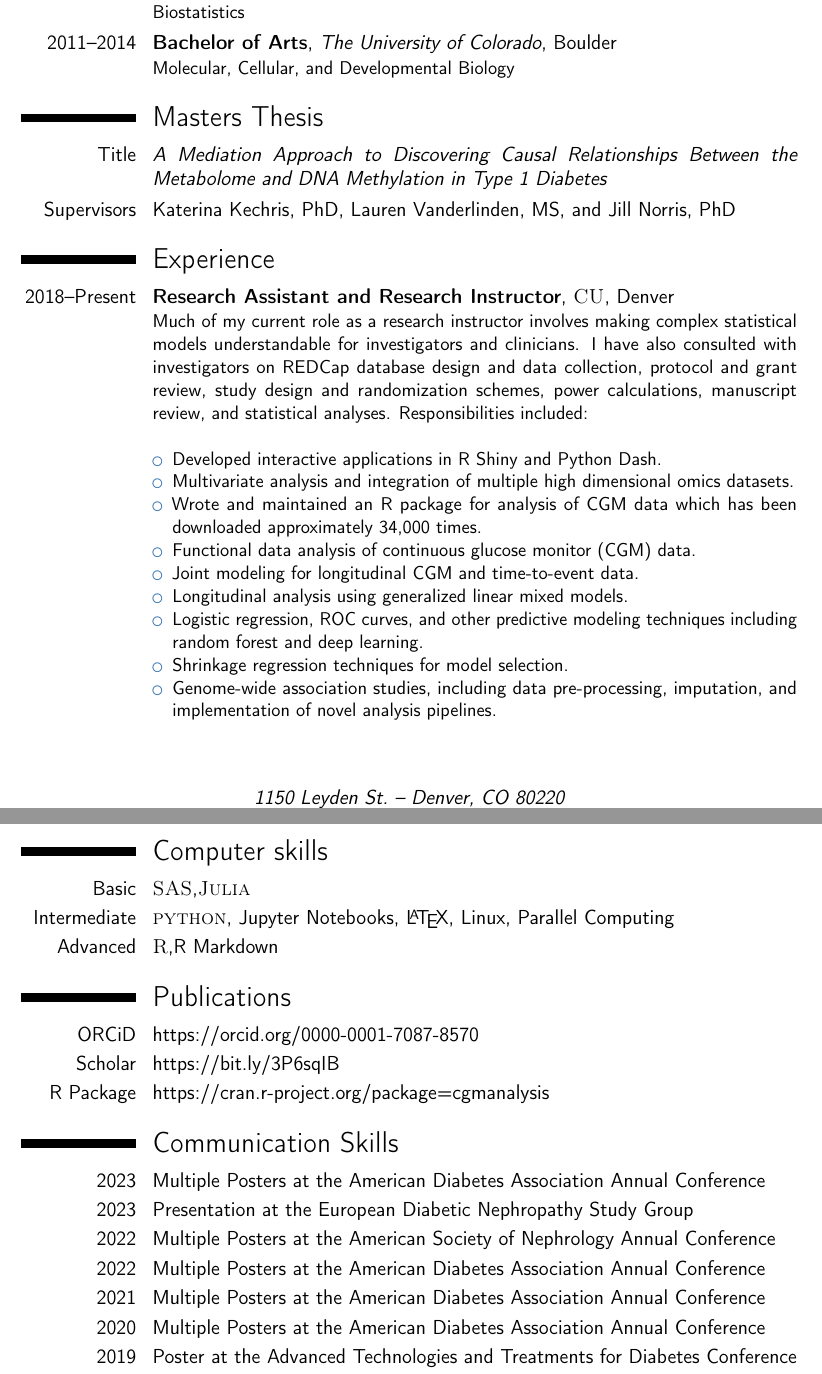
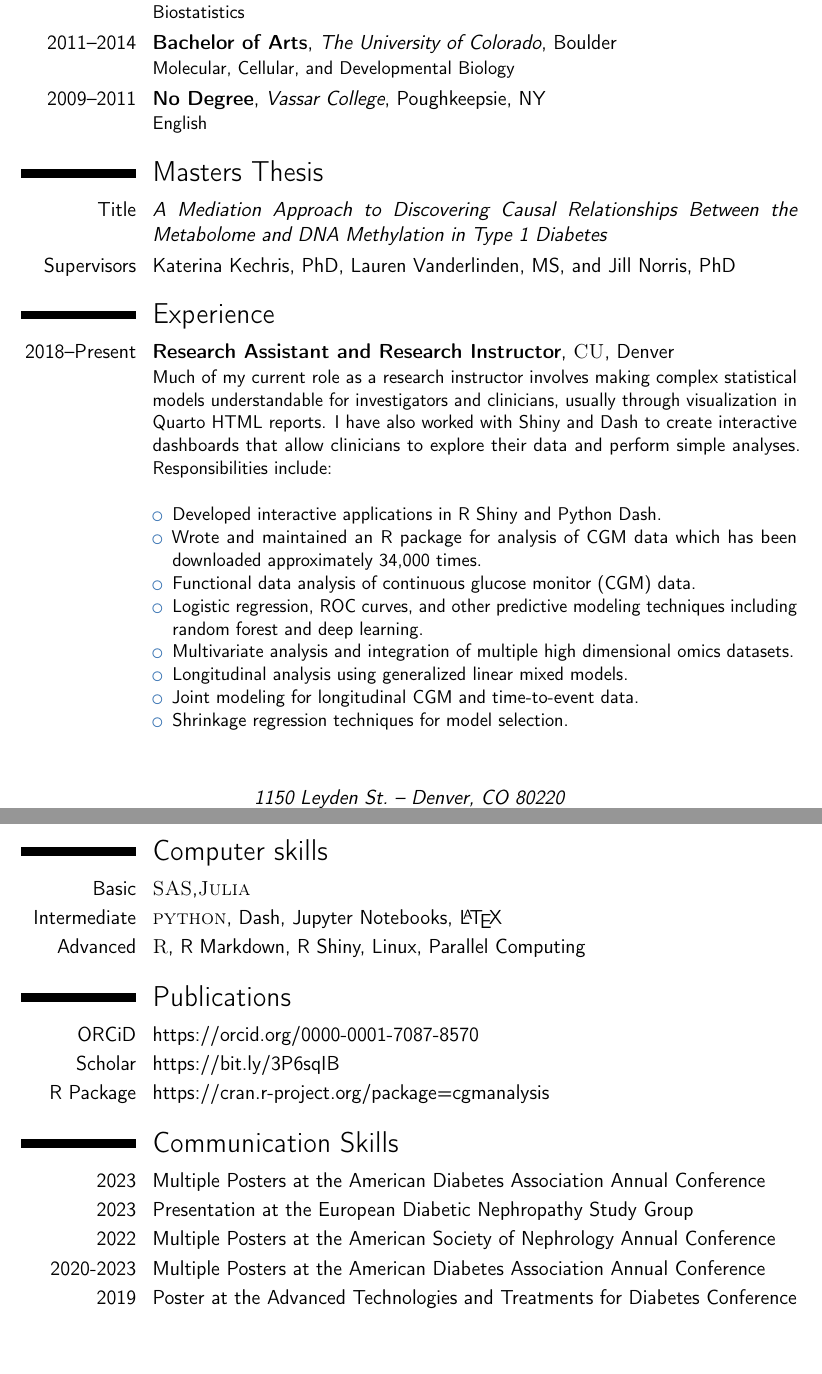
Before and after one commit to timothyvigers/School, a LaTeX CV (resume.tex): two parts of pages 1 and 2 of 3, joined at a grey line, cut so that both start at the same text, the shorter picture padded with empty space. Compiled offline with pdfLaTeX.

Commit message:
reformatted resume

```diff
--- a/resume.tex
+++ b/resume.tex
@@ -155,6 +155,7 @@
 
 \cventry{2018--2021}{Master of Science}{The University of Colorado}{Denver}{}{Biostatistics}
 \cventry{2011--2014}{Bachelor of Arts}{The University of Colorado}{Boulder}{}{Molecular, Cellular, and Developmental Biology}
+\cventry{2009--2011}{No Degree}{Vassar College}{Poughkeepsie, NY}{}{English}
 
 \section{Masters Thesis}
 
@@ -167,18 +168,17 @@
 
 \section{Experience}
 
-\cventry{2018--Present}{Research Assistant and Research Instructor}{\textsc{CU}}{Denver}{}{Much of my current role as a research instructor involves making complex statistical models understandable for investigators and clinicians. I have also consulted with investigators on REDCap database design and data collection, protocol and grant review, study design and randomization schemes, power calculations, manuscript review, and statistical analyses. Responsibilities included:
+\cventry{2018--Present}{Research Assistant and Research Instructor}{\textsc{CU}}{Denver}{}{Much of my current role as a research instructor involves making complex statistical models understandable for investigators and clinicians, usually through visualization in Quarto HTML reports. I have also worked with Shiny and Dash to create interactive dashboards that allow clinicians to explore their data and perform simple analyses. Responsibilities include:
     \newline{}
     \begin{itemize}
         \item Developed interactive applications in R Shiny and Python Dash.
-        \item Multivariate analysis and integration of multiple high dimensional omics datasets.
         \item Wrote and maintained an R package for analysis of CGM data which has been downloaded approximately 34,000 times.
         \item Functional data analysis of continuous glucose monitor (CGM) data.
+        \item Logistic regression, ROC curves, and other predictive modeling techniques including random forest and deep learning.
+        \item Multivariate analysis and integration of multiple high dimensional omics datasets.
+        \item Longitudinal analysis using generalized linear mixed models.
         \item Joint modeling for longitudinal CGM and time-to-event data.
-        \item Longitudinal analysis using generalized linear mixed models.
-        \item Logistic regression, ROC curves, and other predictive modeling techniques including random forest and deep learning.
         \item Shrinkage regression techniques for model selection.
-        \item Genome-wide association studies, including data pre-processing, imputation, and implementation of novel analysis pipelines.
     \end{itemize}}
 
 %------------------------------------------------
@@ -199,8 +199,8 @@
 \section{Computer skills}
 
 \cvitem{Basic}{\textsc{SAS},\textsc{Julia}}
-\cvitem{Intermediate}{\textsc{python}, Jupyter Notebooks, \LaTeX, Linux, Parallel Computing}
-\cvitem{Advanced}{\textsc{R},R Markdown}
+\cvitem{Intermediate}{\textsc{python}, Dash, Jupyter Notebooks, \LaTeX}
+\cvitem{Advanced}{\textsc{R}, R Markdown, R Shiny, Linux, Parallel Computing}
 
 %----------------------------------------------------------------------------------------
 %	PUBLICATIONS SECTION
@@ -221,9 +221,7 @@
 \cvitem{2023}{Multiple Posters at the American Diabetes Association Annual Conference}
 \cvitem{2023}{Presentation at the European Diabetic Nephropathy Study Group}
 \cvitem{2022}{Multiple Posters at the American Society of Nephrology Annual Conference}
-\cvitem{2022}{Multiple Posters at the American Diabetes Association Annual Conference}
-\cvitem{2021}{Multiple Posters at the American Diabetes Association Annual Conference}
-\cvitem{2020}{Multiple Posters at the American Diabetes Association Annual Conference}
+\cvitem{2020-2023}{Multiple Posters at the American Diabetes Association Annual Conference}
 \cvitem{2019}{Poster at the Advanced Technologies and Treatments for Diabetes Conference}
 \cvitem{2015 - 2017}{Posters at the North American Cystic Fibrosis Conference}
 
```
